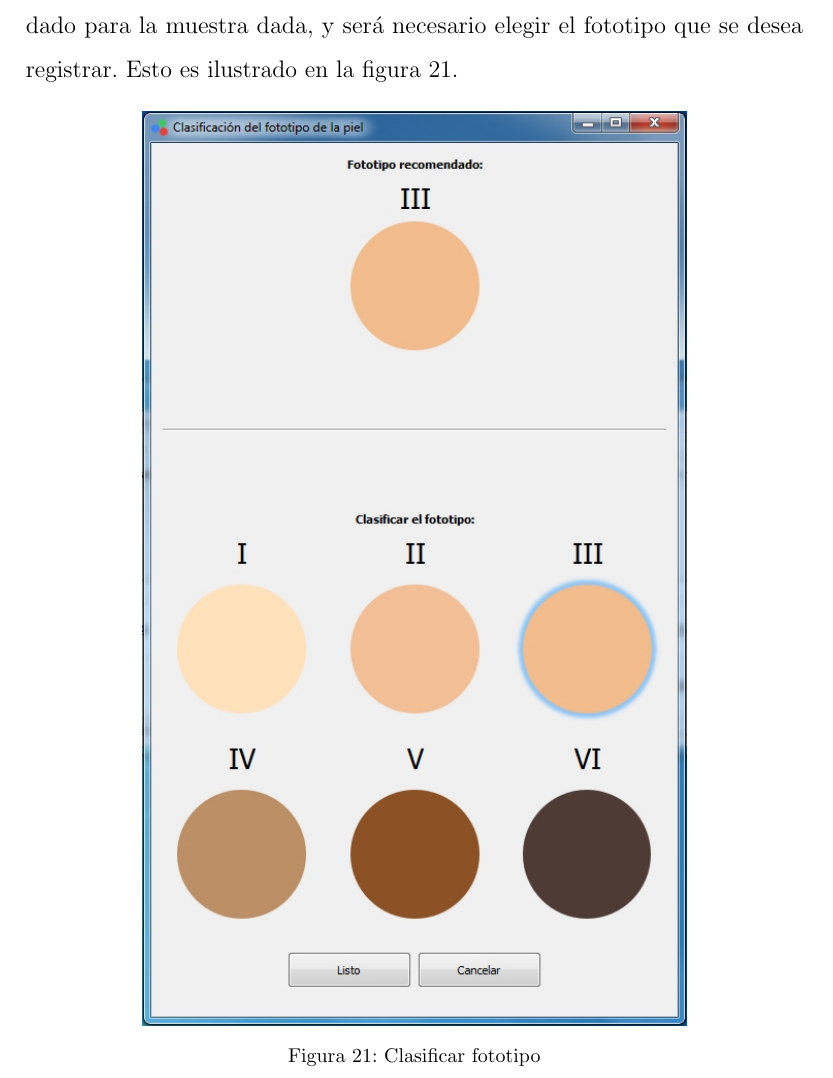
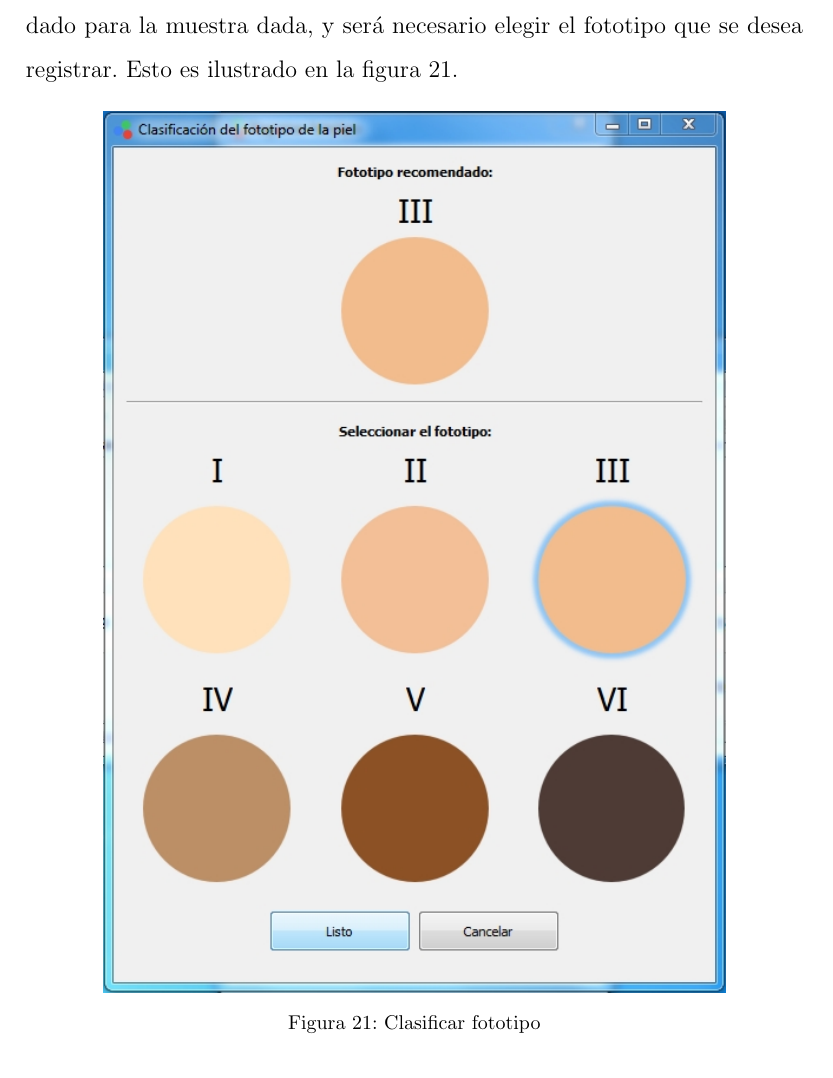
Before and after one commit to Gabrielnz/manual-usuario-tesis, a LaTeX document (manual.tex, which reads contenido.tex): part of page 17 of 28, cut so that both start at the same text. Compiled offline with pdfLaTeX.

Commit message:
actualizada la imagen de clasificacion de fototipo

```diff
--- a/contenido.tex
+++ b/contenido.tex
@@ -292,6 +292,6 @@
 
 \begin{figure}[H]
   \centering
-  \includegraphics[width=.7\linewidth]{./img/fototipo.jpg}
+  \includegraphics[width=.8\linewidth]{./img/fototipo.jpg}
 \caption{Clasificar fototipo}
 \end{figure}
```
Also changed, not shown: img/fototipo.jpg, manual.pdf, contenido.tex (4 more changed lines).
